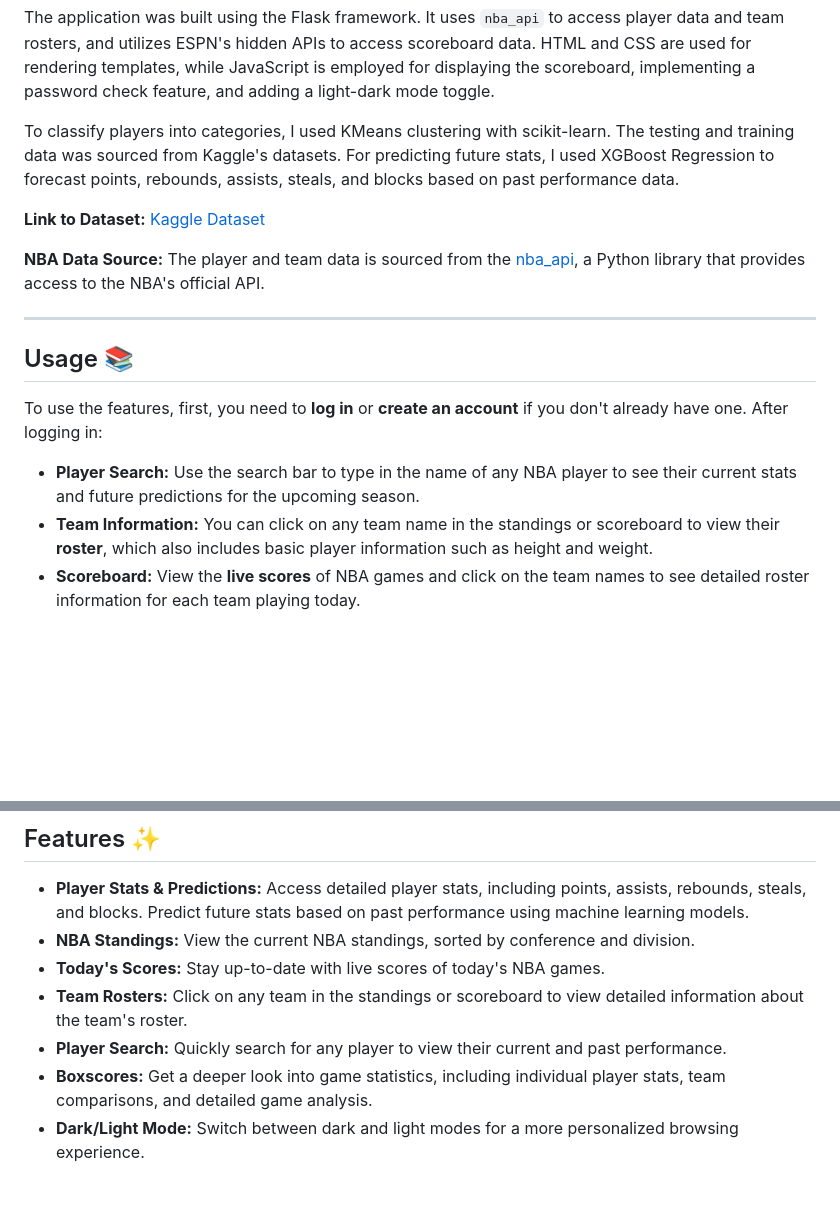
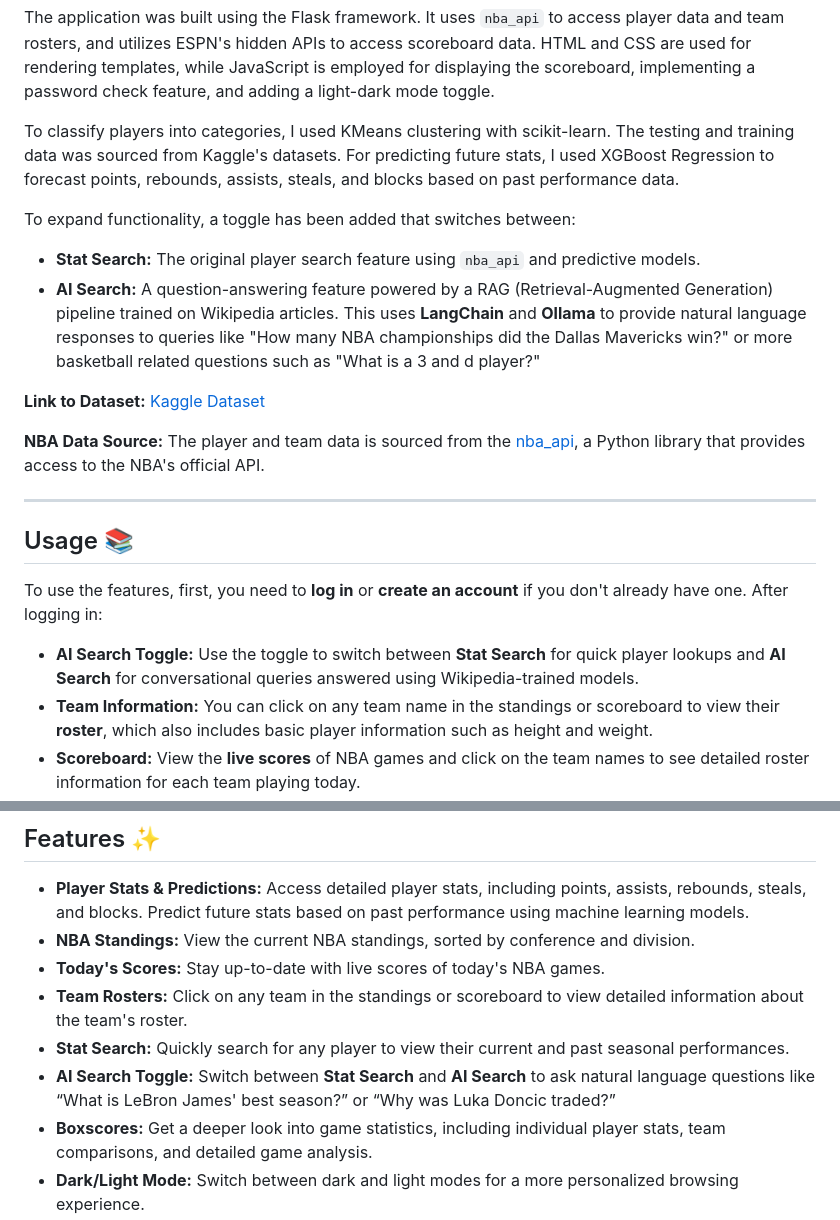
Before and after one commit to vishnudattaj/the-basketball-oracle, a Markdown page: README.md, 2 parts joined by grey strips. Rendered like a GitHub page; blank space fills up the shorter version.

```diff
--- a/README.md
+++ b/README.md
@@ -18,6 +18,11 @@ The application was built using the Flask framework. It uses `nba_api` to access
 
 To classify players into categories, I used KMeans clustering with scikit-learn. The testing and training data was sourced from Kaggle's datasets. For predicting future stats, I used XGBoost Regression to forecast points, rebounds, assists, steals, and blocks based on past performance data.
 
+To expand functionality, a toggle has been added that switches between:
+
+- **Stat Search:** The original player search feature using `nba_api` and predictive models.
+- **AI Search:** A question-answering feature powered by a RAG (Retrieval-Augmented Generation) pipeline trained on Wikipedia articles. This uses **LangChain** and **Ollama** to provide natural language responses to queries like "How many NBA championships did the Dallas Mavericks win?" or more basketball related questions such as "What is a 3 and d player?"
+
 **Link to Dataset:** [Kaggle Dataset](https://www.kaggle.com/datasets/sumitrodatta/nba-aba-baa-stats)
 
 **NBA Data Source:** The player and team data is sourced from the [nba_api](https://github.com/swar/nba_api), a Python library that provides access to the NBA's official API.
@@ -28,7 +33,7 @@ To classify players into categories, I used KMeans clustering with scikit-learn.
 
 To use the features, first, you need to **log in** or **create an account** if you don't already have one. After logging in:
 
-- **Player Search:** Use the search bar to type in the name of any NBA player to see their current stats and future predictions for the upcoming season.
+- **AI Search Toggle:** Use the toggle to switch between **Stat Search** for quick player lookups and **AI Search** for conversational queries answered using Wikipedia-trained models.
 - **Team Information:** You can click on any team name in the standings or scoreboard to view their **roster**, which also includes basic player information such as height and weight.
 - **Scoreboard:** View the **live scores** of NBA games and click on the team names to see detailed roster information for each team playing today.
 - **Boxscores:** Dive into the **boxscores** of NBA games to explore detailed statistics such as individual player performances, team comparisons, and game highlights.
@@ -41,7 +46,8 @@ To use the features, first, you need to **log in** or **create an account** if y
 - **NBA Standings:** View the current NBA standings, sorted by conference and division.
 - **Today's Scores:** Stay up-to-date with live scores of today's NBA games.
 - **Team Rosters:** Click on any team in the standings or scoreboard to view detailed information about the team's roster.
-- **Player Search:** Quickly search for any player to view their current and past performance.
+- **Stat Search:** Quickly search for any player to view their current and past seasonal performances.
+- **AI Search Toggle:** Switch between **Stat Search** and **AI Search** to ask natural language questions like “What is LeBron James' best season?” or “Why was Luka Doncic traded?”
 - **Boxscores:** Get a deeper look into game statistics, including individual player stats, team comparisons, and detailed game analysis.
 - **Dark/Light Mode:** Switch between dark and light modes for a more personalized browsing experience.
 - **Regular/Playoff Stats:** Switch between seeing regular and playoff stats for a better user experience.
```
